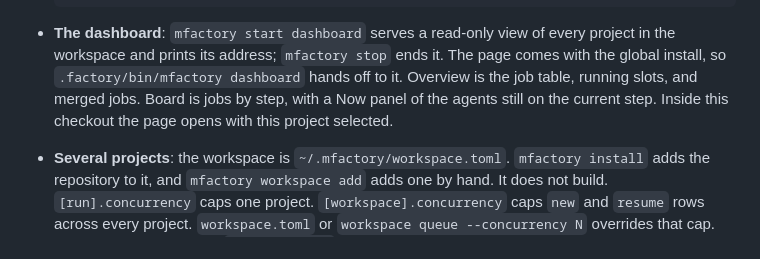
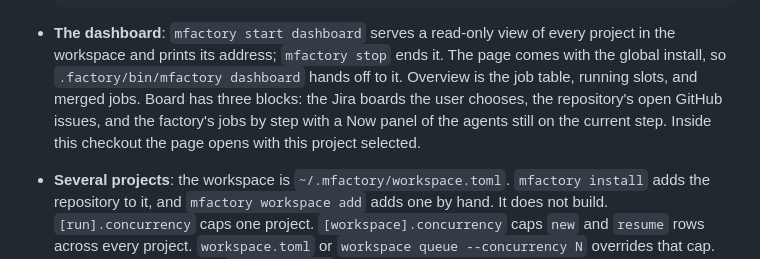
Before and after one commit to danielsmag/modular-factory, a Markdown page: core/skill/SKILL.md, the part around the change. GitHub-like rendering.

```diff
--- a/core/skill/SKILL.md
+++ b/core/skill/SKILL.md
@@ -264,7 +264,7 @@ feedback or asking for something new, ask.
   every project in the workspace and prints its address; `mfactory stop` ends
   it. The page comes with the global install, so `.factory/bin/mfactory
   dashboard` hands off to it. Overview is the job table, running slots, and
-  merged jobs. Board is jobs by step, with a Now panel of the agents still on the current step. Inside this checkout the page opens with
+  merged jobs. Board has three blocks: the Jira boards the user chooses, the repository's open GitHub issues, and the factory's jobs by step with a Now panel of the agents still on the current step. Inside this checkout the page opens with
   this project selected.
 - **Several projects**: the workspace is `~/.mfactory/workspace.toml`.
   `mfactory install` adds the repository to it, and `mfactory workspace add`
```
Also changed, not shown: README.md (+18 -7 lines), docs/design.md (+8 -2 lines), docs/dashboard-board.png, 5 other files.
